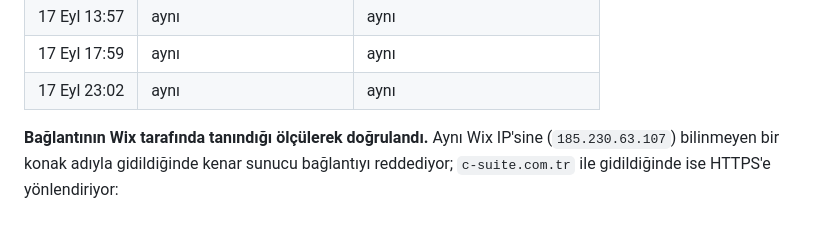
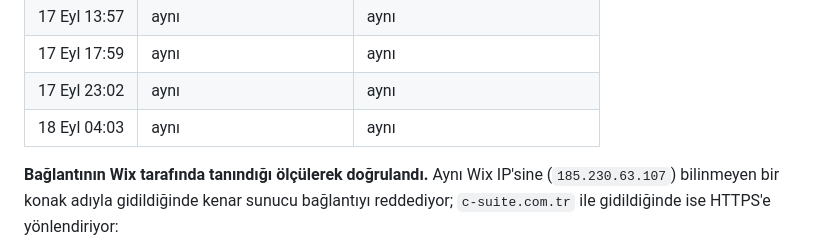
Before and after one commit to hptw-turker/csuite, a Markdown page: docs/10-cms-korumali-sunucu-gonderimi-ve-bildirim.md, the part around the change. Drawn GitHub-style; blank space fills up the shorter version.

Commit message:
Sertifika bekleme turuna 18 Eylül 04:03 UTC ölçümünü ekler
Co-Authored-By: Claude Opus 5 <noreply@anthropic.com>
Claude-Session: https://claude.ai/code/session_01NkLCPEdD9JkWXiiLGCZtwZ

```diff
--- a/docs/10-cms-korumali-sunucu-gonderimi-ve-bildirim.md
+++ b/docs/10-cms-korumali-sunucu-gonderimi-ve-bildirim.md
@@ -1110,6 +1110,7 @@ Form bildirimleri bundan etkilenmez: bildirim `csuite04@gmail.com` adresine gidi
 | 17 Eyl 13:57 | aynı | aynı |
 | 17 Eyl 17:59 | aynı | aynı |
 | 17 Eyl 23:02 | aynı | aynı |
+| 18 Eyl 04:03 | aynı | aynı |
 
 **Bağlantının Wix tarafında tanındığı ölçülerek doğrulandı.** Aynı Wix IP'sine
 (`185.230.63.107`) bilinmeyen bir konak adıyla gidildiğinde kenar sunucu bağlantıyı
```
